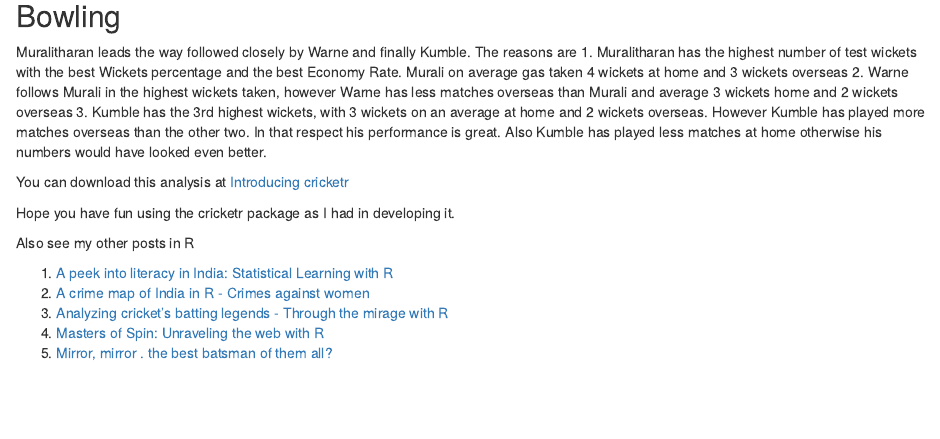
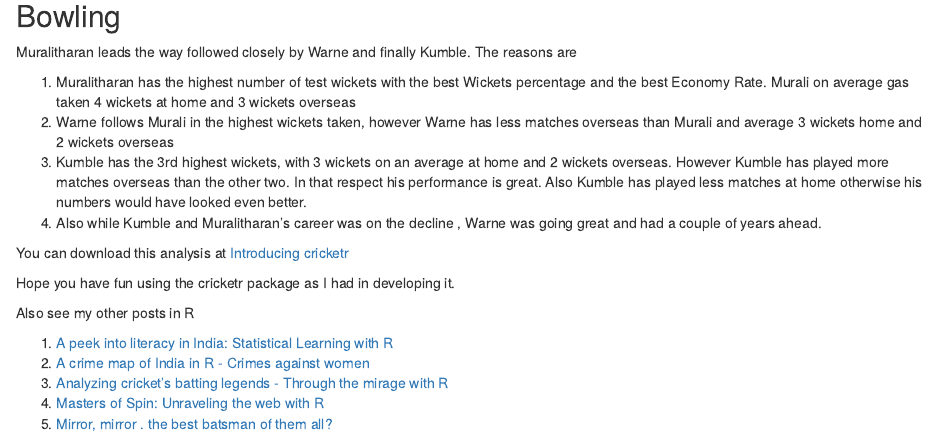
Before and after one commit to Mrityunjay19/cricketer, an R Markdown document (cricketer.Rmd): the page in a window 1100 px wide, from 5590 px down. The pictures show the output file cricketer.html that the author committed with the source, opened offline.

Commit message:
Formatting

```diff
--- a/cricketer.Rmd
+++ b/cricketer.Rmd
@@ -445,9 +445,11 @@ Among the 4 batsman Tendulkar, Kallis, Ponting and Sangakkara the clear leader i
 ## Bowling
 
 Muralitharan leads the way followed closely by Warne and finally Kumble. The reasons are
+
 1. Muralitharan has the highest number of test wickets with the best Wickets percentage and the best Economy Rate. Murali on average gas taken 4 wickets at home and 3 wickets overseas
 2. Warne follows Murali in the highest wickets taken, however Warne has less matches overseas than Murali and average 3 wickets home and 2 wickets overseas
 3. Kumble has the 3rd highest wickets, with 3 wickets on an average at home and 2 wickets overseas. However Kumble has played more matches overseas than the other two. In that respect his performance is great. Also Kumble has played less matches at home otherwise his numbers would have looked even better.
+4. Also while Kumble and Muralitharan's career was on the decline , Warne was going great and had a couple of years ahead.
 
 You can download this analysis at [Introducing cricketr](https://drive.google.com/file/d/0Bxz66bp5PxPBU3djRWtpM2hwZmM/view?usp=sharing)
 
```
Also changed, not shown: cricketer.html.
